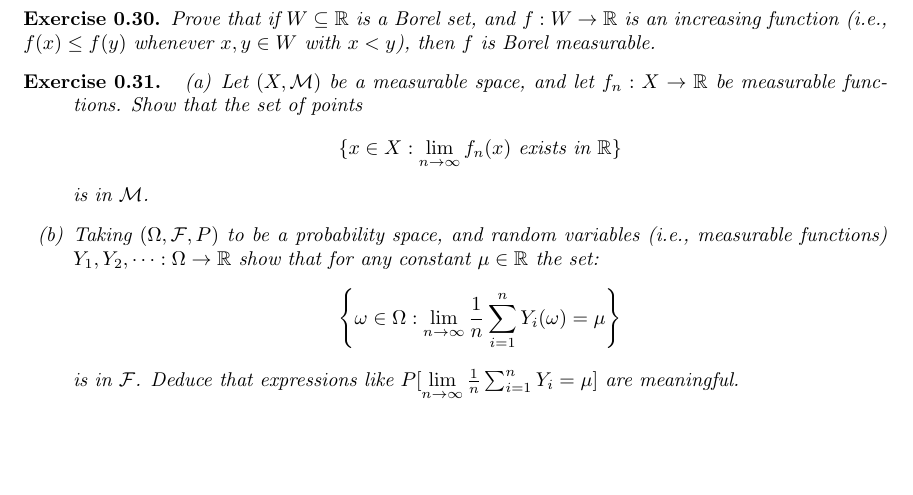
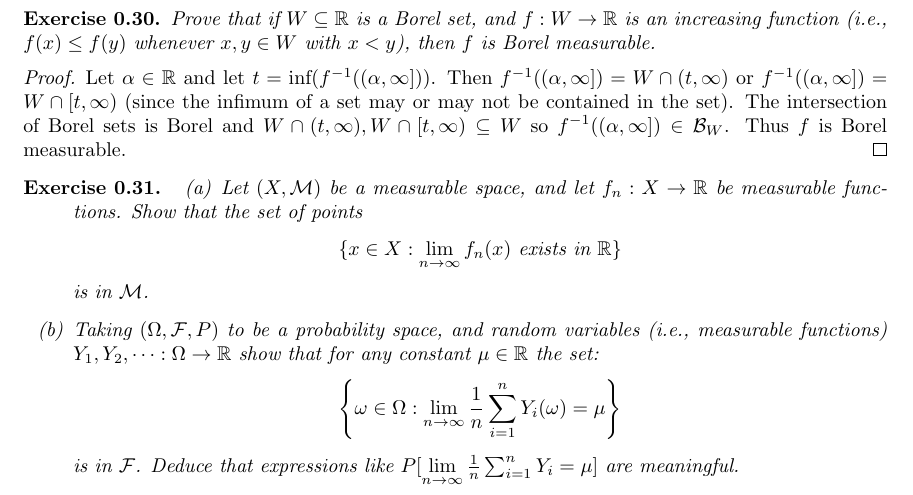
Before and after one commit to Beethoven2138/Measure-theory-solutions, a LaTeX document (Measure_theory.tex): part of page 13 of 17, cut so that both start at the same text, the shorter picture padded with empty space. Compiled offline with pdfLaTeX.

Commit message:
Update Measure_theory.tex

```diff
--- a/Measure_theory.tex
+++ b/Measure_theory.tex
@@ -414,6 +414,9 @@ Let $(a,b]\in I$ be a half-open interval so that $\lambda_1((a,b])=b-a$. Let $c>
 \begin{exercise}
     Prove that if $W \subseteq \mathbb{R}$ is a Borel set, and $f : W \to \mathbb{R}$ is an increasing function (i.e., $f(x) \leq f(y)$ whenever $x, y \in W$ with $x < y$), then $f$ is Borel measurable.
 \end{exercise}
+\begin{proof}
+    Let $\alpha\in\mathbb{R}$ and let $t=\text{inf}(f^{-1}((\alpha,\infty]))$. Then $f^{-1}((\alpha,\infty])=W\cap (t,\infty)$ or  $f^{-1}((\alpha,\infty])=W\cap [t,\infty)$ (since the infimum of a set may or may not be contained in the set). The intersection of Borel sets is Borel and $W\cap (t,\infty),W\cap [t,\infty)\subseteq W$ so $f^{-1}((\alpha,\infty])\in\mathcal{B}_W$. Thus $f$ is Borel measurable.
+\end{proof}
 
 \begin{exercise}
 \begin{enumerate}
```
